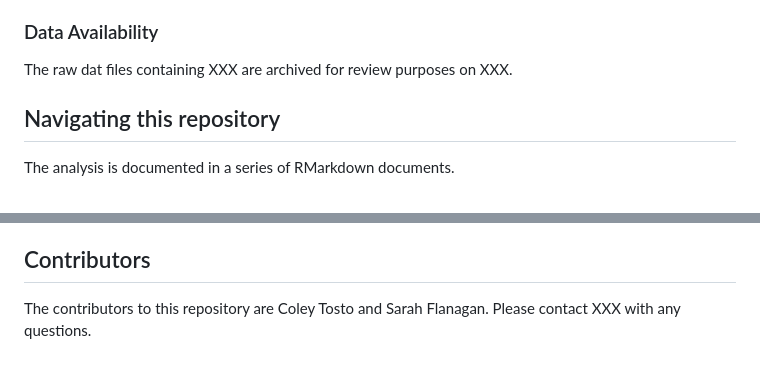
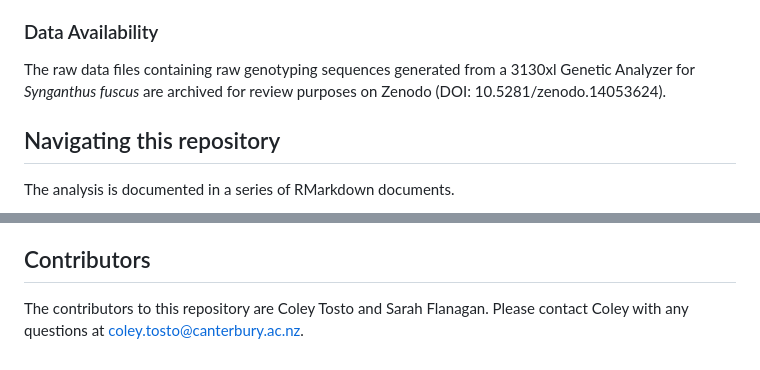
Before and after one commit to flanagan-lab/syngnathus-selection-comp, a Markdown page: README.md, 2 parts joined by grey strips. Drawn GitHub-style.

```diff
--- a/README.md
+++ b/README.md
@@ -18,7 +18,7 @@ The code refers to data that is found in the data/ directory at the top of the r
       - _*_ There will be one male and female .csv file for only two of the three species (`_floridae` and `_fuscus`). _S. scovelli_ does not have a file in this format as the publically accesible dataset already contains information about reproductive fitness and mating success.
 
 ### Data Availability
-The raw dat files containing XXX are archived for review purposes on XXX.
+The raw data files containing raw genotyping sequences generated from a 3130xl Genetic Analyzer for _Synganthus fuscus_ are archived for review purposes on Zenodo (DOI: 10.5281/zenodo.14053624).
 
 ## Navigating this repository
 The analysis is documented in a series of RMarkdown documents.
@@ -36,4 +36,4 @@ All Rmarkdown documents used for the various analyses are located in the directo
 The directory R/ contains the script `calc_fitness.R` that was used to convert the results from the genetic parentage analysis into overall mating and reproductive success.
 
 ## Contributors
-The contributors to this repository are Coley Tosto and Sarah Flanagan. Please contact XXX with any questions.
+The contributors to this repository are Coley Tosto and Sarah Flanagan. Please contact Coley with any questions at coley.tosto@canterbury.ac.nz.
```
